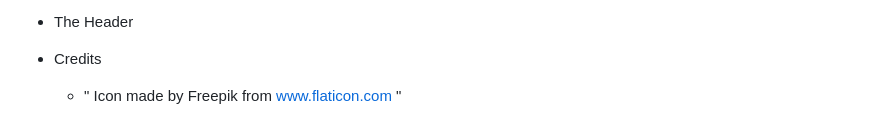
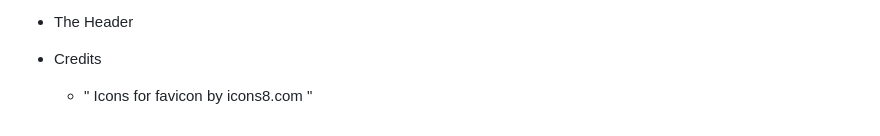
Before and after one commit to stephenogwere/coffee-around-the-world, a Markdown page: README.md, the part around the change. Rendered like a GitHub page.

Commit message:
Added credit to README.md and attributed favicon icon to icons8.com

```diff
--- a/README.md
+++ b/README.md
@@ -18,4 +18,4 @@ To fully capture the needs of target users and fulfill an amazing user experienc
 
  * The Header
  * Credits
-   * " Icon made by Freepik from www.flaticon.com "
+   * " Icons for favicon by icons8.com "
```
